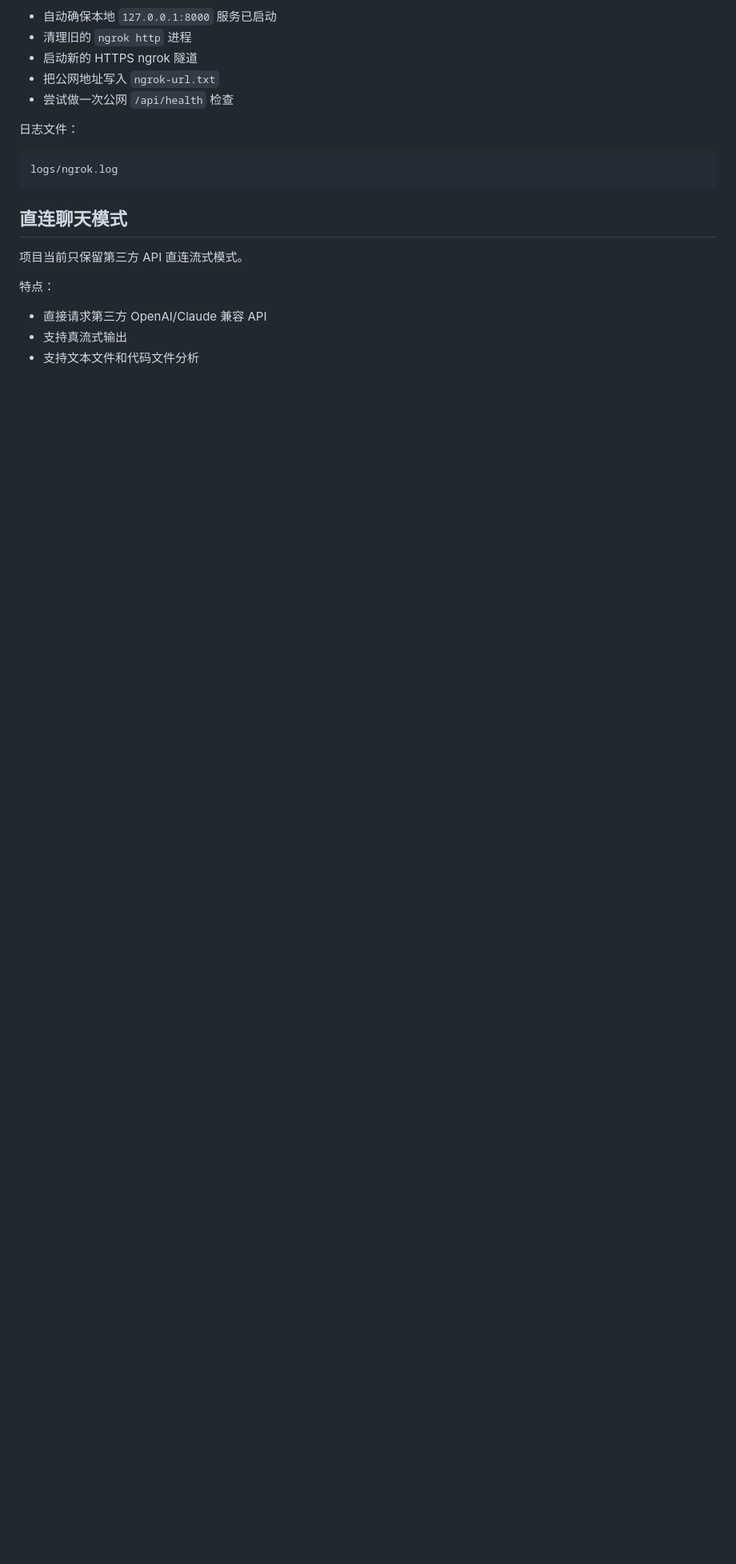
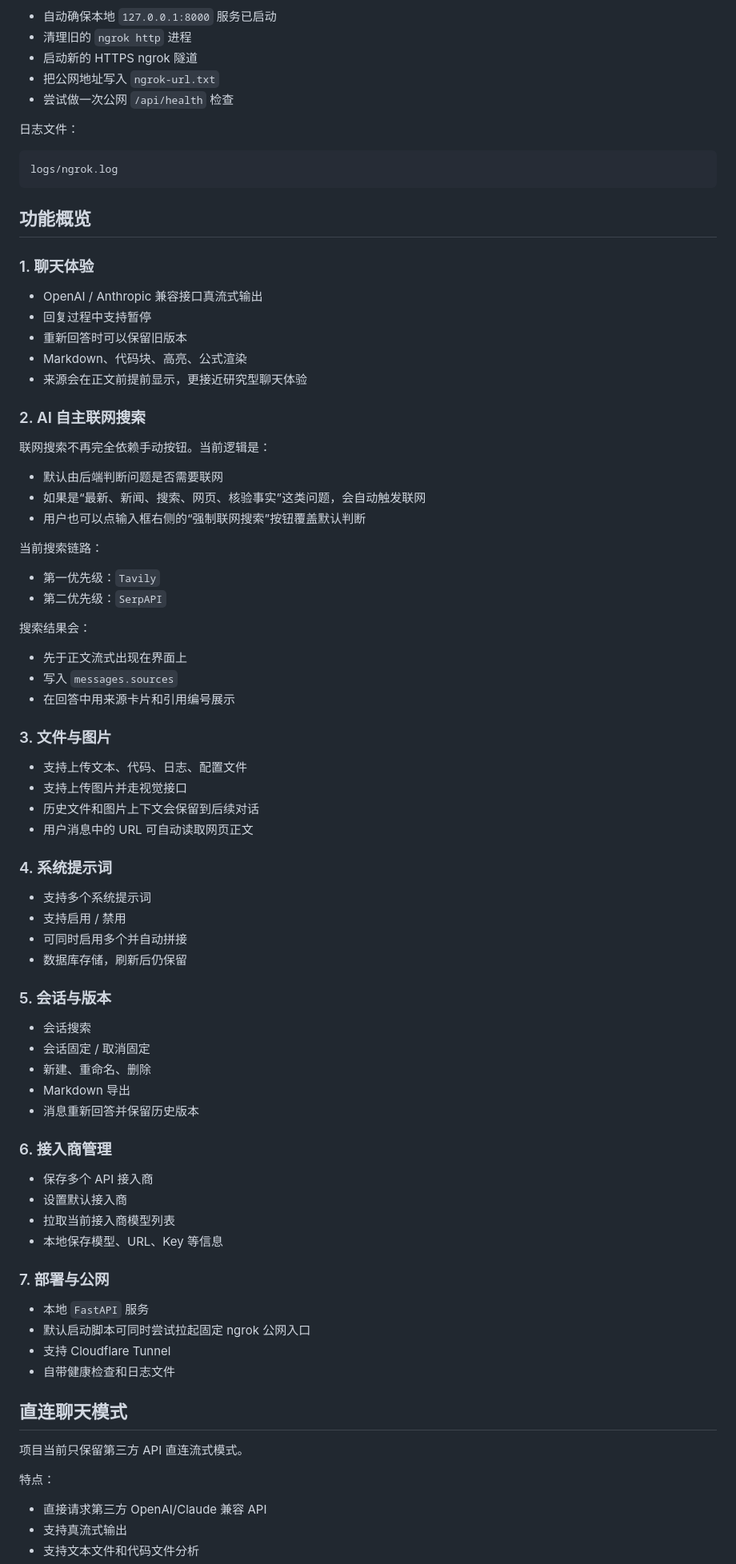
Before and after one commit to ojcsdream/claude-web-api, a Markdown page: README.md, the part around one of its changes. Shown at 80% size. Rendered like a GitHub page; blank space fills up the shorter version.

Commit message:
Refresh project README

````diff
--- a/README.md
+++ b/README.md
@@ -227,6 +270,71 @@ cd /home/ai/claude-web
 logs/ngrok.log
 ```
 
+## 功能概览
+
+### 1. 聊天体验
+
+- OpenAI / Anthropic 兼容接口真流式输出
+- 回复过程中支持暂停
+- 重新回答时可以保留旧版本
+- Markdown、代码块、高亮、公式渲染
+- 来源会在正文前提前显示，更接近研究型聊天体验
+
+### 2. AI 自主联网搜索
+
+联网搜索不再完全依赖手动按钮。当前逻辑是：
+
+- 默认由后端判断问题是否需要联网
+- 如果是“最新、新闻、搜索、网页、核验事实”这类问题，会自动触发联网
+- 用户也可以点输入框右侧的“强制联网搜索”按钮覆盖默认判断
+
+当前搜索链路：
+
+- 第一优先级：`Tavily`
+- 第二优先级：`SerpAPI`
+
+搜索结果会：
+
+- 先于正文流式出现在界面上
+- 写入 `messages.sources`
+- 在回答中用来源卡片和引用编号展示
+
+### 3. 文件与图片
+
+- 支持上传文本、代码、日志、配置文件
+- 支持上传图片并走视觉接口
+- 历史文件和图片上下文会保留到后续对话
+- 用户消息中的 URL 可自动读取网页正文
+
+### 4. 系统提示词
+
+- 支持多个系统提示词
+- 支持启用 / 禁用
+- 可同时启用多个并自动拼接
+- 数据库存储，刷新后仍保留
+
+### 5. 会话与版本
+
+- 会话搜索
+- 会话固定 / 取消固定
+- 新建、重命名、删除
+- Markdown 导出
+- 消息重新回答并保留历史版本
+
+### 6. 接入商管理
+
+- 保存多个 API 接入商
+- 设置默认接入商
+- 拉取当前接入商模型列表
+- 本地保存模型、URL、Key 等信息
+
+### 7. 部署与公网
+
+- 本地 `FastAPI` 服务
+- 默认启动脚本可同时尝试拉起固定 ngrok 公网入口
+- 支持 Cloudflare Tunnel
+- 自带健康检查和日志文件
+
 ## 直连聊天模式
 
 项目当前只保留第三方 API 直连流式模式。
````
Also changed, not shown: other parts of README.md (+88 -98 lines).
